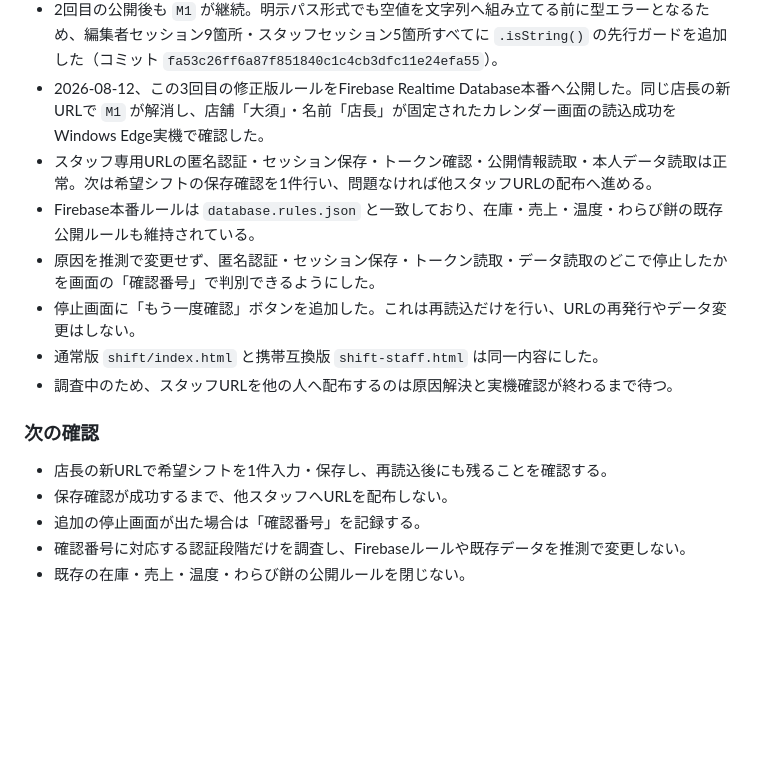
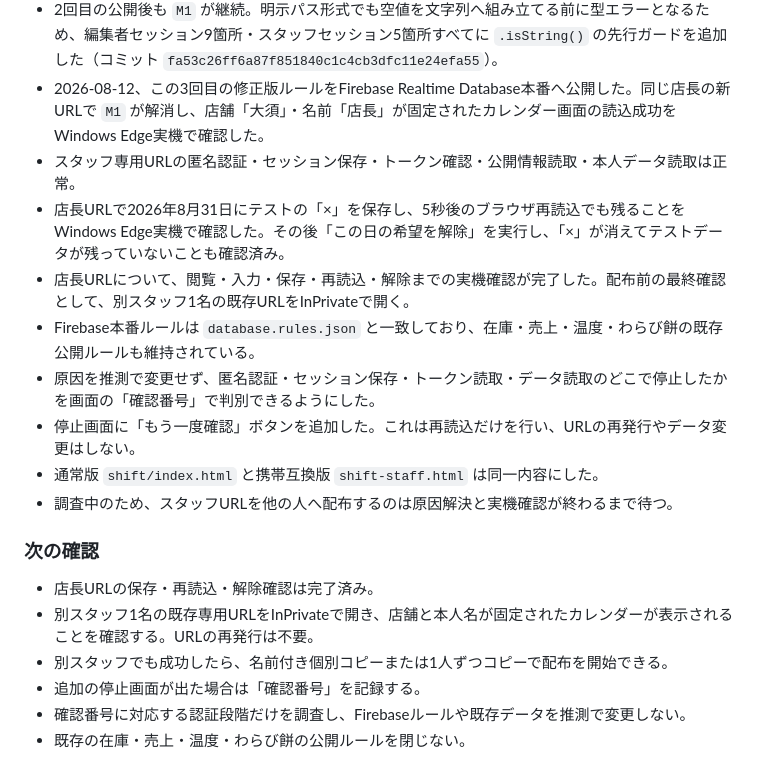
Before and after one commit to booandmoomoo1011-maker/zaiko-app, a Markdown page: ZAIKON-HANDOFF.md, the part around the change. Drawn GitHub-style; blank space fills up the shorter version.

Commit message:
docs: record staff URL save and cleanup verification

```diff
--- a/ZAIKON-HANDOFF.md
+++ b/ZAIKON-HANDOFF.md
@@ -702,7 +702,9 @@
 - 2026-08-12、この2回目の修正版ルールもFirebase Realtime Database本番へ公開し、「公開されていない変更」の帯が消えたことを確認済み。次は同じ店長URLで再確認する。
 - 2回目の公開後も `M1` が継続。明示パス形式でも空値を文字列へ組み立てる前に型エラーとなるため、編集者セッション9箇所・スタッフセッション5箇所すべてに `.isString()` の先行ガードを追加した（コミット `fa53c26ff6a87f851840c1c4cb3dfc11e24efa55`）。
 - 2026-08-12、この3回目の修正版ルールをFirebase Realtime Database本番へ公開した。同じ店長の新URLで `M1` が解消し、店舗「大須」・名前「店長」が固定されたカレンダー画面の読込成功をWindows Edge実機で確認した。
-- スタッフ専用URLの匿名認証・セッション保存・トークン確認・公開情報読取・本人データ読取は正常。次は希望シフトの保存確認を1件行い、問題なければ他スタッフURLの配布へ進める。
+- スタッフ専用URLの匿名認証・セッション保存・トークン確認・公開情報読取・本人データ読取は正常。
+- 店長URLで2026年8月31日にテストの「×」を保存し、5秒後のブラウザ再読込でも残ることをWindows Edge実機で確認した。その後「この日の希望を解除」を実行し、「×」が消えてテストデータが残っていないことも確認済み。
+- 店長URLについて、閲覧・入力・保存・再読込・解除までの実機確認が完了した。配布前の最終確認として、別スタッフ1名の既存URLをInPrivateで開く。
 - Firebase本番ルールは `database.rules.json` と一致しており、在庫・売上・温度・わらび餅の既存公開ルールも維持されている。
 - 原因を推測で変更せず、匿名認証・セッション保存・トークン読取・データ読取のどこで停止したかを画面の「確認番号」で判別できるようにした。
 - 停止画面に「もう一度確認」ボタンを追加した。これは再読込だけを行い、URLの再発行やデータ変更はしない。
@@ -711,8 +713,9 @@
 
 ### 次の確認
 
-- 店長の新URLで希望シフトを1件入力・保存し、再読込後にも残ることを確認する。
-- 保存確認が成功するまで、他スタッフへURLを配布しない。
+- 店長URLの保存・再読込・解除確認は完了済み。
+- 別スタッフ1名の既存専用URLをInPrivateで開き、店舗と本人名が固定されたカレンダーが表示されることを確認する。URLの再発行は不要。
+- 別スタッフでも成功したら、名前付き個別コピーまたは1人ずつコピーで配布を開始できる。
 - 追加の停止画面が出た場合は「確認番号」を記録する。
 - 確認番号に対応する認証段階だけを調査し、Firebaseルールや既存データを推測で変更しない。
 - 既存の在庫・売上・温度・わらび餅の公開ルールを閉じない。
```
